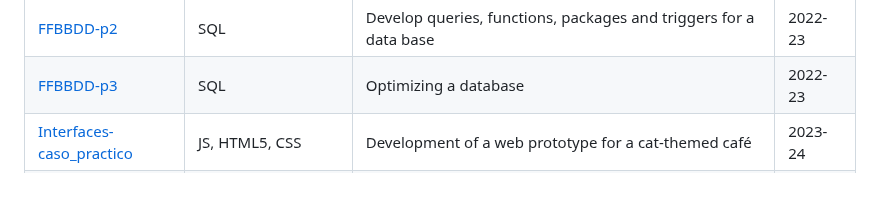
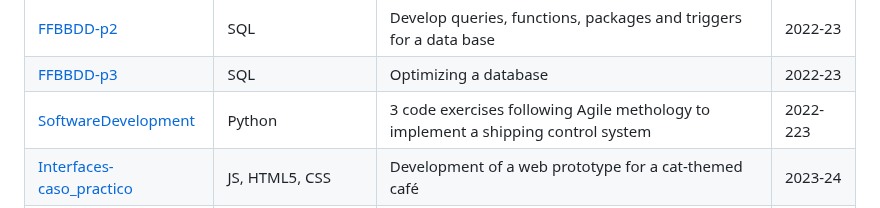
Before and after one commit to CLopMan/University_Projects, a Markdown page: README.md, the part around the change. Rendered like a GitHub page.

Commit message:
update readme
include swd

```diff
--- a/README.md
+++ b/README.md
@@ -15,6 +15,7 @@ Some of this projects have their own repository. You can find the link to them i
 | [FFBBDD-p1](https://github.com/CLopMan/University_Projects/tree/main/FFBBDD_p1) | SQL | Reorganize a given data base | 2022-23 |
 | [FFBBDD-p2](https://github.com/CLopMan/University_Projects/tree/main/FFBBDD_p2) | SQL | Develop queries, functions, packages and triggers for a data base | 2022-23 |
 | [FFBBDD-p3](https://github.com/CLopMan/University_Projects/tree/main/FFBBDD_p3) | SQL | Optimizing a database | 2022-23 |
+| [SoftwareDevelopment](https://github.com/CLopMan/University_Projects/tree/main/SoftwareDevelopment) | Python | 3 code exercises following Agile methology to implement a shipping control system | 2022-223 |
 | [Interfaces-caso_practico](https://github.com/CLopMan/University_Projects/tree/main/Interfaces-caso_practico) | JS, HTML5, CSS | Development of a web prototype for a cat-themed café | 2023-24 |
 | [heuristica-p1](https://github.com/CLopMan/University_Projects/tree/main/heuristica_p1-100472092-100472182) | AMPL | Model a call assignment problem where calls from various districts are to be attended by designated parkings | 2023-24 |
 | [heuristica-p2](https://github.com/CLopMan/University_Projects/tree/main/heuristica-p2) | C++, bash | Solve a constraint satisfaction problem and a seach problem. | 2023-24 |
```
